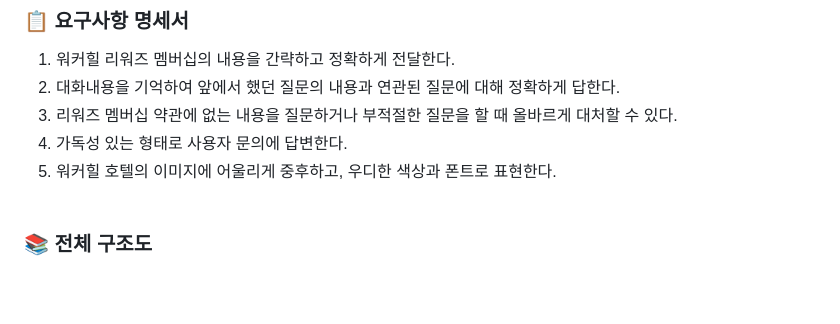
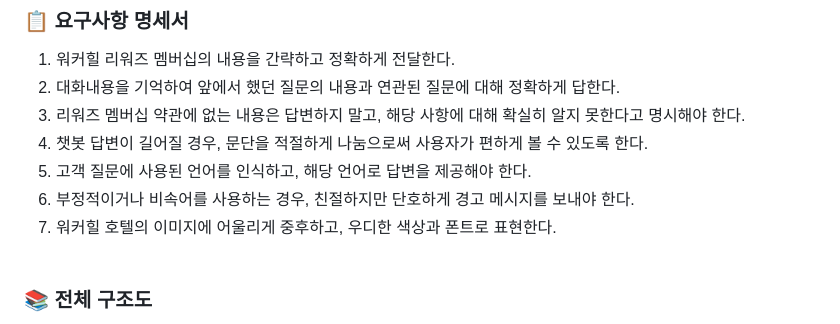
Before and after one commit to SKNETWORKS-FAMILY-AICAMP/SKN02-4th-2Team, a Markdown page: README.md, the part around the change. GitHub-like rendering; blank space fills up the shorter version.

Commit message:
리드미 파일 업데이트
- 요구사항 명세서 수정

```diff
--- a/README.md
+++ b/README.md
@@ -69,9 +69,11 @@ SK 그룹사에서 운영하는 워커힐 호텔도 리워즈 멤버십을 운
 ### 📋 요구사항 명세서
 1. 워커힐 리워즈 멤버십의 내용을 간략하고 정확하게 전달한다.
 2. 대화내용을 기억하여 앞에서 했던 질문의 내용과 연관된 질문에 대해 정확하게 답한다.
-3. 리워즈 멤버십 약관에 없는 내용을 질문하거나 부적절한 질문을 할 때 올바르게 대처할 수 있다.
-4. 가독성 있는 형태로 사용자 문의에 답변한다.
-5. 워커힐 호텔의 이미지에 어울리게 중후하고, 우디한 색상과 폰트로 표현한다.
+3. 리워즈 멤버십 약관에 없는 내용은 답변하지 말고, 해당 사항에 대해 확실히 알지 못한다고 명시해야 한다.
+4. 챗봇 답변이 길어질 경우, 문단을 적절하게 나눔으로써 사용자가 편하게 볼 수 있도록 한다.
+5. 고객 질문에 사용된 언어를 인식하고, 해당 언어로 답변을 제공해야 한다.
+6. 부정적이거나 비속어를 사용하는 경우, 친절하지만 단호하게 경고 메시지를 보내야 한다.
+7. 워커힐 호텔의 이미지에 어울리게 중후하고, 우디한 색상과 폰트로 표현한다.
 <br/><br/>
 
 
```
